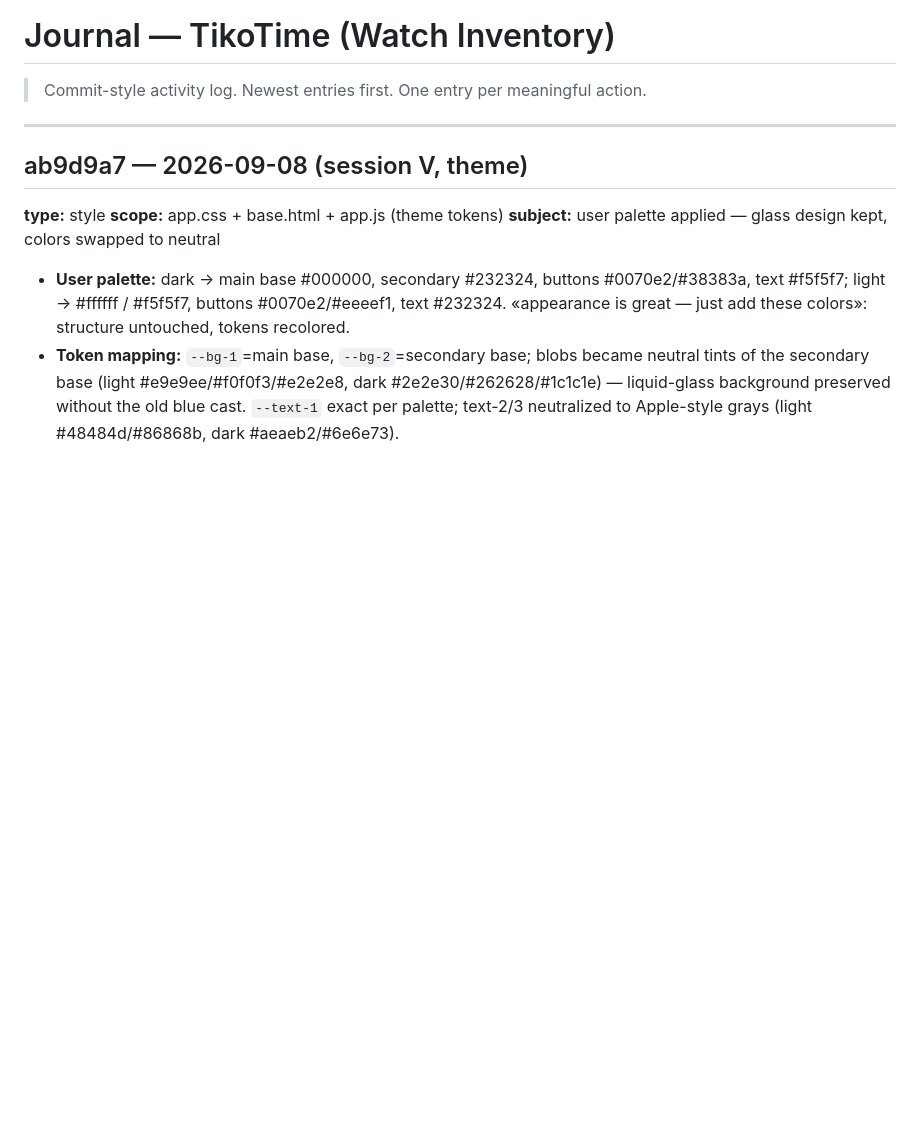
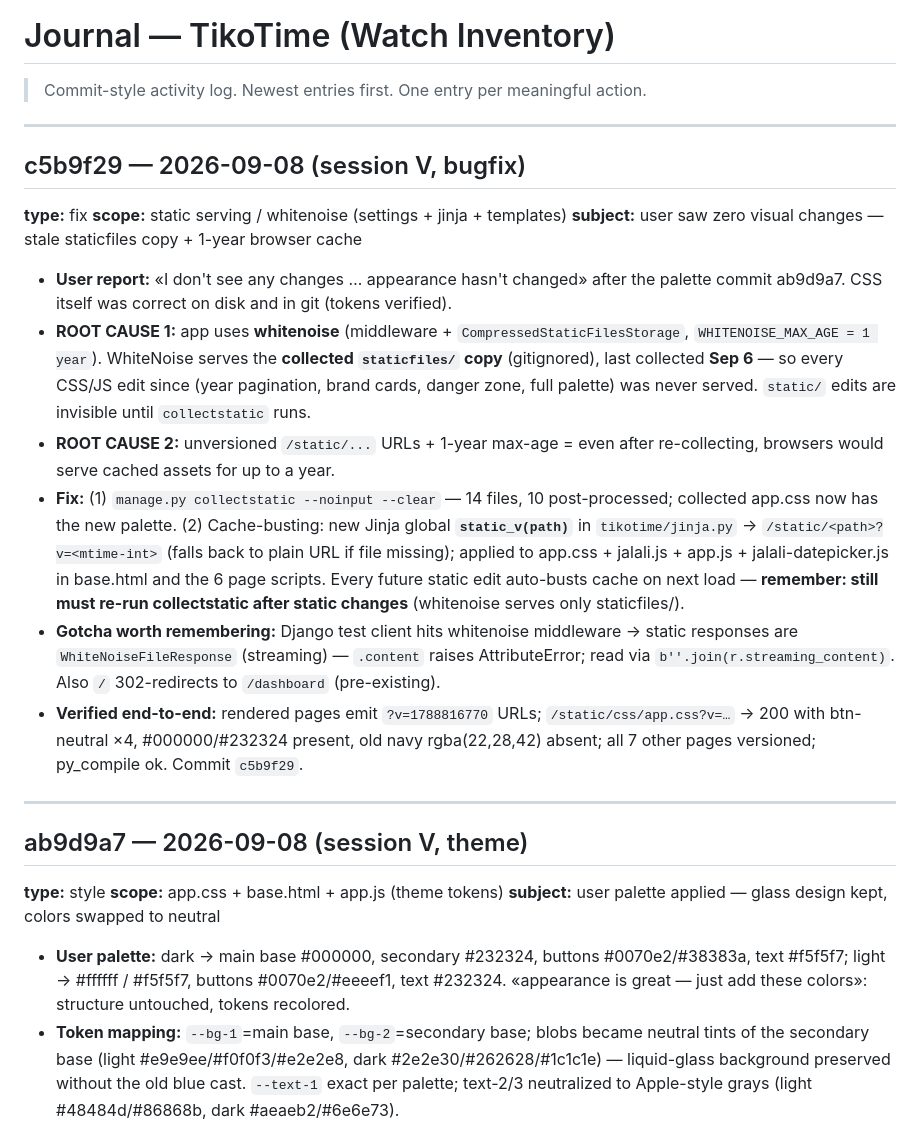
Before and after one commit to MetiiMz/Watch-Inventory, a Markdown page: .memory/JOURNAL.md, the part around the change. Drawn GitHub-style; blank space fills up the shorter version.

Commit message:
docs(memory): journal entry for stale-static bugfix (c5b9f29) — whitenoise staticfiles gotcha + cache-busting

```diff
--- a/.memory/JOURNAL.md
+++ b/.memory/JOURNAL.md
@@ -1,6 +1,19 @@
 # Journal — TikoTime (Watch Inventory)
 
 > Commit-style activity log. Newest entries first. One entry per meaningful action.
+
+---
+## c5b9f29 — 2026-09-08 (session V, bugfix)
+**type:** fix
+**scope:** static serving / whitenoise (settings + jinja + templates)
+**subject:** user saw zero visual changes — stale staticfiles copy + 1-year browser cache
+
+- **User report:** «I don't see any changes … appearance hasn't changed» after the palette commit ab9d9a7. CSS itself was correct on disk and in git (tokens verified).
+- **ROOT CAUSE 1:** app uses **whitenoise** (middleware + `CompressedStaticFilesStorage`, `WHITENOISE_MAX_AGE = 1 year`). WhiteNoise serves the **collected `staticfiles/` copy** (gitignored), last collected **Sep 6** — so every CSS/JS edit since (year pagination, brand cards, danger zone, full palette) was never served. `static/` edits are invisible until `collectstatic` runs.
+- **ROOT CAUSE 2:** unversioned `/static/...` URLs + 1-year max-age = even after re-collecting, browsers would serve cached assets for up to a year.
+- **Fix:** (1) `manage.py collectstatic --noinput --clear` — 14 files, 10 post-processed; collected app.css now has the new palette. (2) Cache-busting: new Jinja global **`static_v(path)`** in `tikotime/jinja.py` → `/static/<path>?v=<mtime-int>` (falls back to plain URL if file missing); applied to app.css + jalali.js + app.js + jalali-datepicker.js in base.html and the 6 page scripts. Every future static edit auto-busts cache on next load — **remember: still must re-run collectstatic after static changes** (whitenoise serves only staticfiles/).
+- **Gotcha worth remembering:** Django test client hits whitenoise middleware → static responses are `WhiteNoiseFileResponse` (streaming) — `.content` raises AttributeError; read via `b''.join(r.streaming_content)`. Also `/` 302-redirects to `/dashboard` (pre-existing).
+- **Verified end-to-end:** rendered pages emit `?v=1788816770` URLs; `/static/css/app.css?v=…` → 200 with btn-neutral ×4, #000000/#232324 present, old navy rgba(22,28,42) absent; all 7 other pages versioned; py_compile ok. Commit `c5b9f29`.
 
 ---
 ## ab9d9a7 — 2026-09-08 (session V, theme)
```
